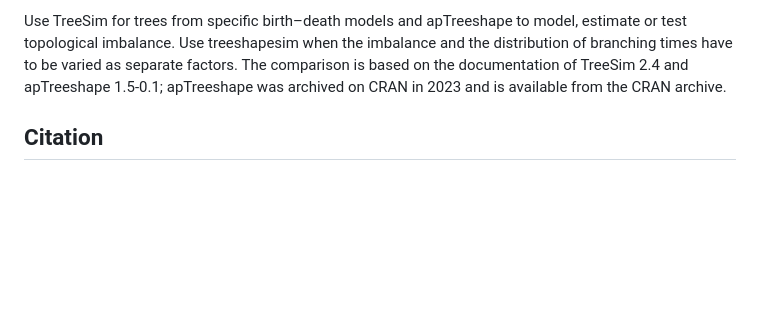
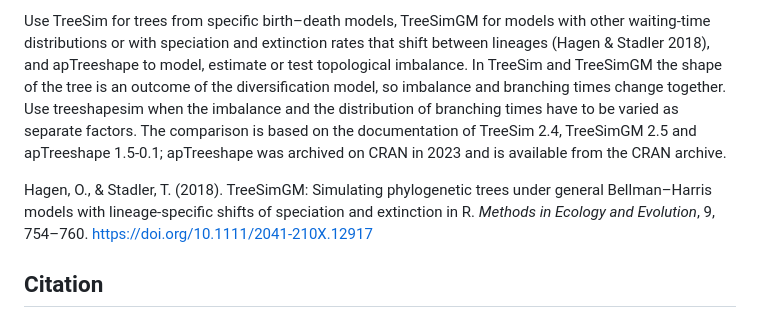
Before and after one commit to diogoprov/treeshapesim, a Markdown page: README.md, the part around one of its changes. GitHub-like rendering; blank space fills up the shorter version.

```diff
--- a/README.md
+++ b/README.md
@@ -108,9 +108,18 @@ works through a factorial design.
 
-Use TreeSim for trees from specific birth–death models and apTreeshape to model,
-estimate or test topological imbalance. Use treeshapesim when the imbalance and
-the distribution of branching times have to be varied as separate factors. The
-comparison is based on the documentation of TreeSim 2.4 and apTreeshape 1.5-0.1;
+Use TreeSim for trees from specific birth–death models, TreeSimGM for models
+with other waiting-time distributions or with speciation and extinction rates
+that shift between lineages (Hagen & Stadler 2018), and apTreeshape to model,
+estimate or test topological imbalance. In TreeSim and TreeSimGM the shape of the
+tree is an outcome of the diversification model, so imbalance and branching times
+change together. Use treeshapesim when the imbalance and the distribution of
+branching times have to be varied as separate factors. The comparison is based on
+the documentation of TreeSim 2.4, TreeSimGM 2.5 and apTreeshape 1.5-0.1;
 apTreeshape was archived on CRAN in 2023 and is available from the CRAN archive.
+
+Hagen, O., & Stadler, T. (2018). TreeSimGM: Simulating phylogenetic trees under
+general Bellman–Harris models with lineage-specific shifts of speciation and
+extinction in R. *Methods in Ecology and Evolution*, 9, 754–760.
+https://doi.org/10.1111/2041-210X.12917
 
 ## Citation
 
```
Also changed, not shown: other parts of README.md (+10 -10 lines), NEWS.md (+1 -0 lines), ROADMAP.md (+3 -3 lines).
